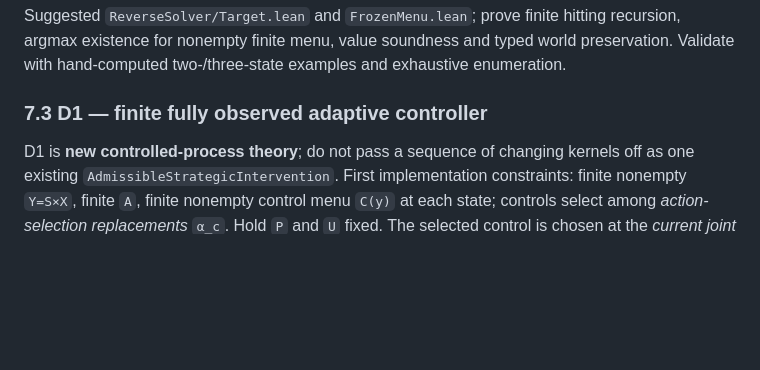
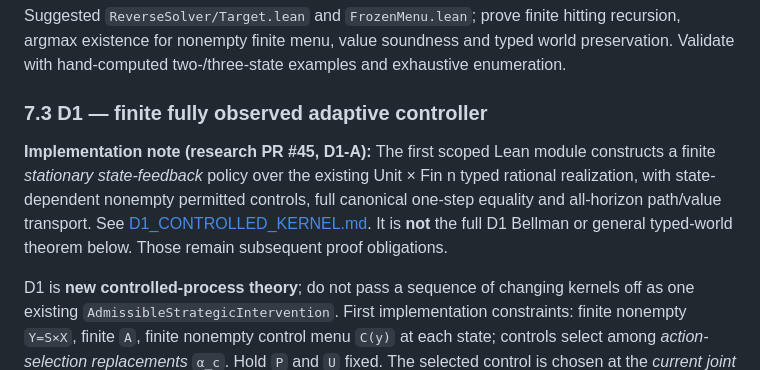
Before and after one commit to HMarcusWH/PermanssonLean, a Markdown page: docs/PERMANSSON_RESEARCH_ARCHITECTURE.md, the part around the change. Drawn GitHub-style; blank space fills up the shorter version.

Commit message:
docs(d1a): link incremental controlled-kernel implementation to full D1 roadmap

```diff
--- a/docs/PERMANSSON_RESEARCH_ARCHITECTURE.md
+++ b/docs/PERMANSSON_RESEARCH_ARCHITECTURE.md
@@ -259,6 +259,14 @@ Suggested `ReverseSolver/Target.lean` and `FrozenMenu.lean`; prove finite hittin
 
 ### 7.3 D1 — finite fully observed adaptive controller
 
+**Implementation note (research PR #45, D1-A):** The first scoped Lean
+module constructs a finite *stationary state-feedback* policy over the
+existing Unit × Fin n typed rational realization, with state-dependent
+nonempty permitted controls, full canonical one-step equality and
+all-horizon path/value transport. See [D1_CONTROLLED_KERNEL.md](D1_CONTROLLED_KERNEL.md).
+It is **not** the full D1 Bellman or general typed-world theorem below.
+Those remain subsequent proof obligations.
+
 D1 is **new controlled-process theory**; do not pass a sequence of changing kernels off as one existing `AdmissibleStrategicIntervention`. First implementation constraints: finite nonempty `Y=S×X`, finite `A`, finite nonempty control menu `C(y)` at each state; controls select among *action-selection replacements* `α_c`. Hold `P` and `U` fixed. The selected control is chosen at the *current joint state*, before choosing action `a`; after `x'`, update `s'` exactly as in the canonical model.
 
 For `c∈C(y)`, define `K_c(y,z)` by the original α/P/U integration order with `α_c` selected at `y`. Explicitly prove nonnegativity, stochastic row sum, and equality to the canonical induced kernel of the corresponding replacement when that replacement is frozen. For a feedback policy `π_t:Y→C` with `π_t(y)∈C(y)`, define its finite-horizon nonstationary law directly (or prove it equals a stationary clock-augmented kernel). The controller may use exactly the information allowed by the information contract; initial D1 assumes full observation of `Y`.
```
